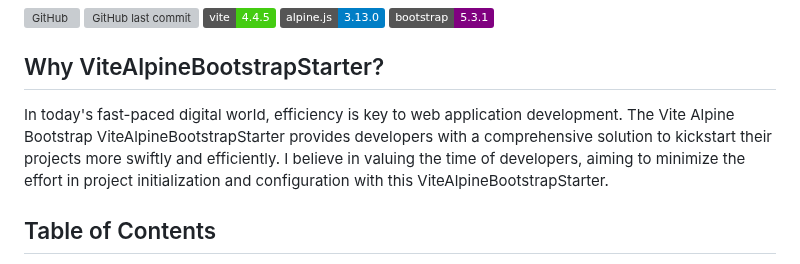
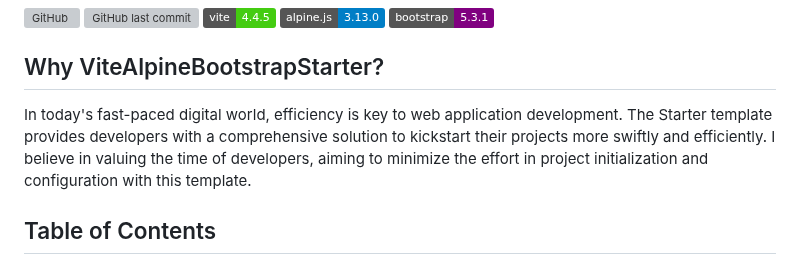
Before and after one commit to norman-albusberger/ViteAlpineBootstrapStarter, a Markdown page: readme.md, the part around the change. Rendered like a GitHub page; badges without logos; grey boxes are pictures that could not be loaded.

```diff
--- a/readme.md
+++ b/readme.md
@@ -11,7 +11,7 @@
 
 
 ## Why ViteAlpineBootstrapStarter?
-In today's fast-paced digital world, efficiency is key to web application development. The Vite Alpine Bootstrap ViteAlpineBootstrapStarter provides developers with a comprehensive solution to kickstart their projects more swiftly and efficiently. I believe in valuing the time of developers, aiming to minimize the effort in project initialization and configuration with this ViteAlpineBootstrapStarter.
+In today's fast-paced digital world, efficiency is key to web application development. The Starter template provides developers with a comprehensive solution to kickstart their projects more swiftly and efficiently. I believe in valuing the time of developers, aiming to minimize the effort in project initialization and configuration with this template.
 
 ## Table of Contents
 <!-- TOC -->
```
